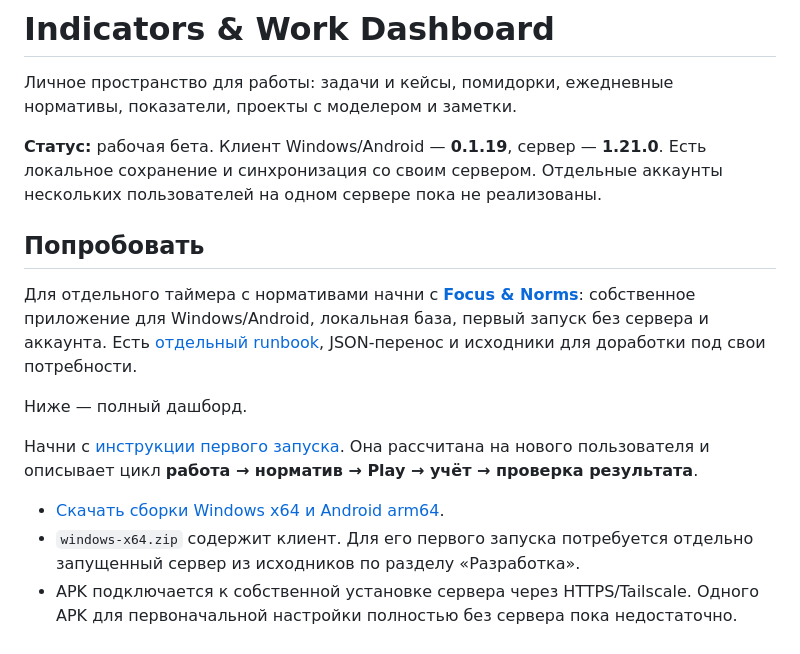
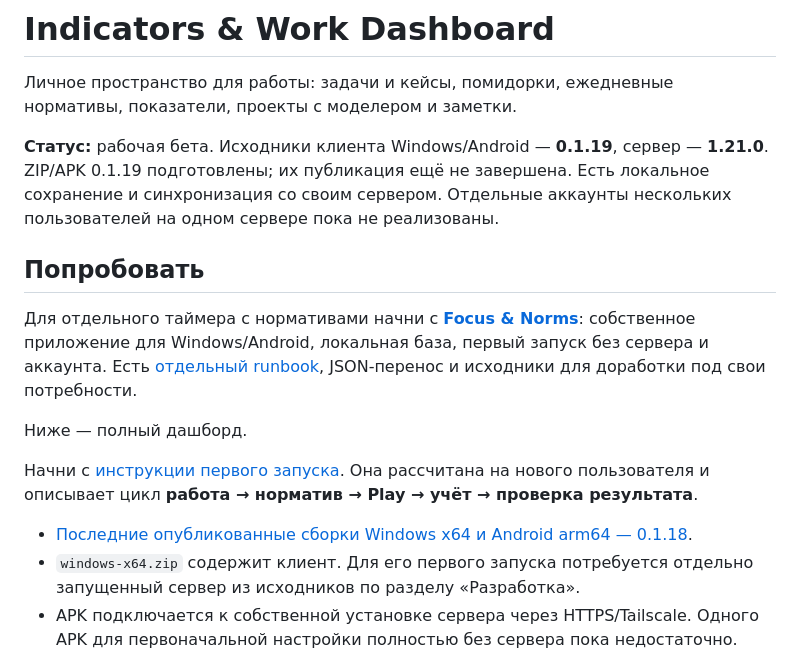
Before and after one commit to malikvalikhodjaev/work-productivity-tool, a Markdown page: README.md, the part around the change. Drawn GitHub-style.

Commit message:
Keep published download link until 0.1.19 artifacts are uploaded

```diff
--- a/README.md
+++ b/README.md
@@ -2,7 +2,7 @@
 
 Личное пространство для работы: задачи и кейсы, помидорки, ежедневные нормативы, показатели, проекты с моделером и заметки.
 
-**Статус:** рабочая бета. Клиент Windows/Android — **0.1.19**, сервер — **1.21.0**. Есть локальное сохранение и синхронизация со своим сервером. Отдельные аккаунты нескольких пользователей на одном сервере пока не реализованы.
+**Статус:** рабочая бета. Исходники клиента Windows/Android — **0.1.19**, сервер — **1.21.0**. ZIP/APK 0.1.19 подготовлены; их публикация ещё не завершена. Есть локальное сохранение и синхронизация со своим сервером. Отдельные аккаунты нескольких пользователей на одном сервере пока не реализованы.
 
 ## Попробовать
 
@@ -12,7 +12,7 @@
 
 Начни с [инструкции первого запуска](docs/QUICKSTART.md). Она рассчитана на нового пользователя и описывает цикл **работа → норматив → Play → учёт → проверка результата**.
 
-- [Скачать сборки Windows x64 и Android arm64](https://github.com/malikvalikhodjaev/work-productivity-tool/releases/tag/v1.21.0-native-beta.21).
+- [Последние опубликованные сборки Windows x64 и Android arm64 — 0.1.18](https://github.com/malikvalikhodjaev/work-productivity-tool/releases/tag/v1.21.0-native-beta.19).
 - `windows-x64.zip` содержит клиент. Для его первого запуска потребуется отдельно запущенный сервер из исходников по разделу «Разработка».
 - APK подключается к собственной установке сервера через HTTPS/Tailscale. Одного APK для первоначальной настройки полностью без сервера пока недостаточно.
 
```
Also changed, not shown: native-app/README.md (+1 -1 lines).
